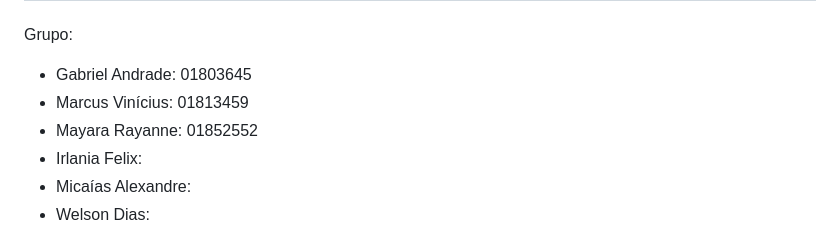
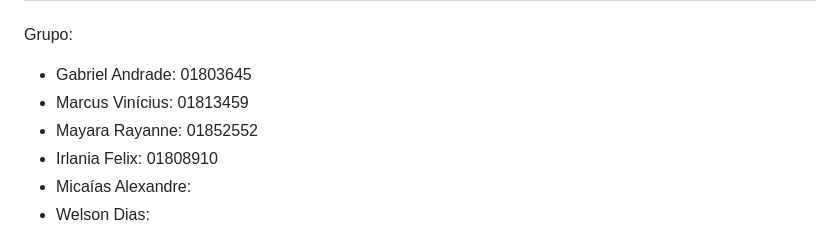
Before and after one commit to Gabriel456-lab/projeto_moveis, a Markdown page: README.md, the part around the change. GitHub-like rendering.

Commit message:
Atualizar o README.md

```diff
--- a/README.md
+++ b/README.md
@@ -11,7 +11,7 @@ Grupo:
 - Gabriel Andrade: 01803645
 - Marcus Vinícius: 01813459
 - Mayara Rayanne: 01852552
-- Irlania Felix:
+- Irlania Felix: 01808910
 - Micaías Alexandre:
 - Welson Dias:
 
```
